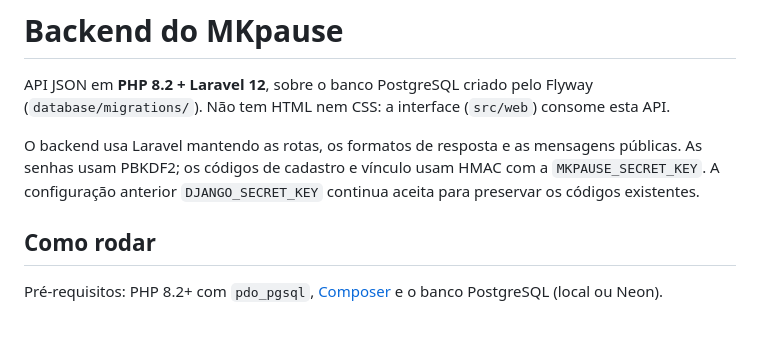
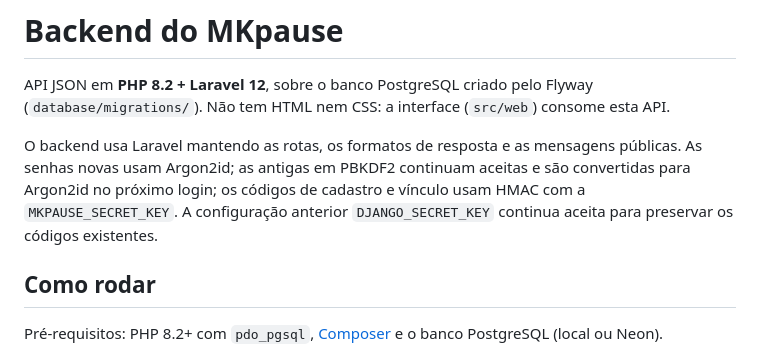
Before and after one commit to liz-whs/MKpause, a Markdown page: backend/README.md, the part around the change. GitHub-like rendering; blank space fills up the shorter version.

Commit message:
Atualiza READMEs com o backend em Laravel e as senhas em Argon2id

```diff
--- a/backend/README.md
+++ b/backend/README.md
@@ -3,7 +3,7 @@
 API JSON em **PHP 8.2 + Laravel 12**, sobre o banco PostgreSQL criado pelo Flyway
 (`database/migrations/`). Não tem HTML nem CSS: a interface (`src/web`) consome esta API.
 
-O backend usa Laravel mantendo as rotas, os formatos de resposta e as mensagens públicas. As senhas usam PBKDF2; os códigos de cadastro e vínculo usam HMAC com a `MKPAUSE_SECRET_KEY`. A configuração anterior `DJANGO_SECRET_KEY` continua aceita para preservar os códigos existentes.
+O backend usa Laravel mantendo as rotas, os formatos de resposta e as mensagens públicas. As senhas novas usam Argon2id; as antigas em PBKDF2 continuam aceitas e são convertidas para Argon2id no próximo login; os códigos de cadastro e vínculo usam HMAC com a `MKPAUSE_SECRET_KEY`. A configuração anterior `DJANGO_SECRET_KEY` continua aceita para preservar os códigos existentes.
 
 ## Como rodar
 
```
Also changed, not shown: README.en.md (+1 -1 lines).
